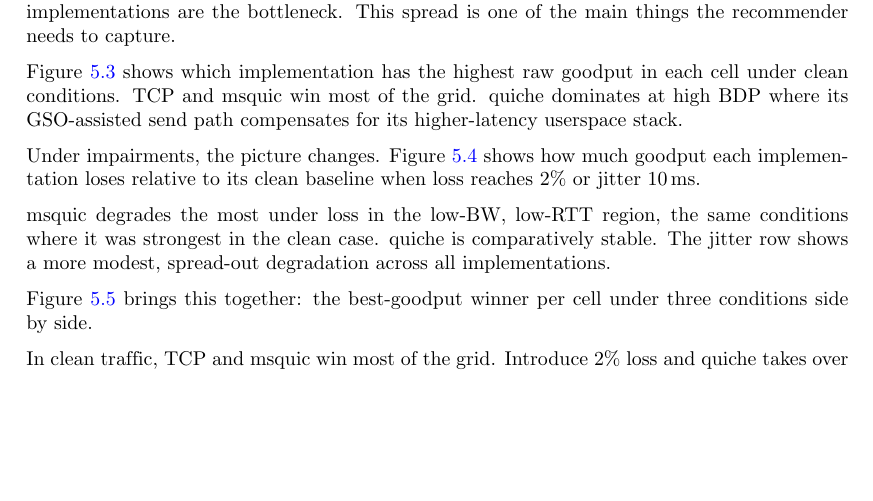
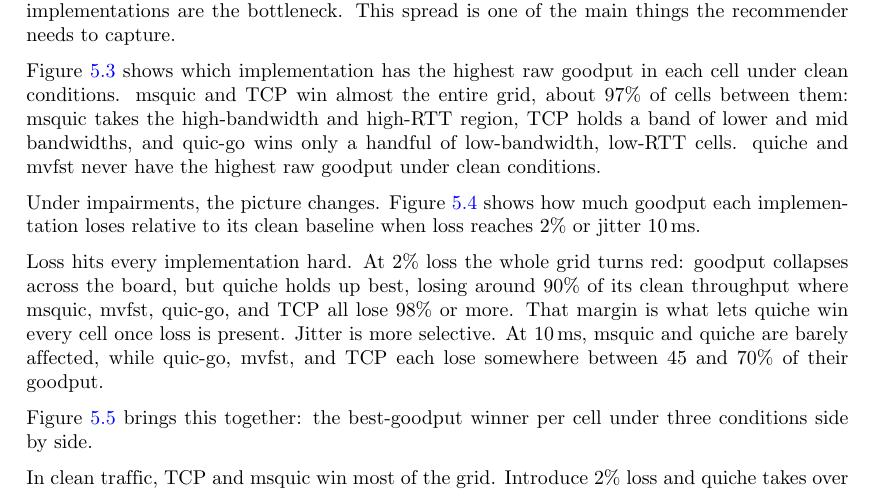
Before and after one commit to GheorghitaVlad-G/Bachelor-Thesis, a LaTeX thesis (thesis.tex, which reads src/chapters/evaluation.tex): part of page 30 of 47, cut so that both start at the same text, the shorter picture padded with empty space. Compiled offline with XeLaTeX.

Commit message:
Added new data for graphs. Changed some paragraphs to reflect new graphs)

```diff
--- a/src/chapters/evaluation.tex
+++ b/src/chapters/evaluation.tex
@@ -75,15 +75,17 @@
 At low RTT, TCP and msquic nearly saturate the link. As RTT grows, every
 implementation degrades but at very different rates. At 5,000\,Mbps and
 300\,ms RTT (BDP $\approx 187$\,MB), quiche, quic-go, and mvfst all fall to
-roughly 1--2\% utilisation, unable to fill the pipe. msquic does better at 62\%,
+roughly 1-2\% utilisation, unable to fill the pipe. msquic does better at 62\%,
 but is still far from line-rate. The link is not congested, which means the
 implementations are the bottleneck. This spread is one of the main things
 the recommender needs to capture.
 
 Figure~\ref{fig:winner-map-raw} shows which implementation has the highest
-raw goodput in each cell under clean conditions. TCP and msquic win most of
-the grid. quiche dominates at high BDP where its GSO-assisted send path
-compensates for its higher-latency userspace stack.
+raw goodput in each cell under clean conditions. msquic and TCP win almost
+the entire grid, about 97\% of cells between them: msquic takes the
+high-bandwidth and high-RTT region, TCP holds a band of lower and mid
+bandwidths, and quic-go wins only a handful of low-bandwidth, low-RTT cells.
+quiche and mvfst never have the highest raw goodput under clean conditions.
 
 \begin{figure}[htbp]
   \centering
@@ -107,10 +109,13 @@
   \label{fig:degradation}
 \end{figure}
 
-msquic degrades the most under loss in the low-BW, low-RTT region, the same
-conditions where it was strongest in the clean case. quiche is comparatively
-stable. The jitter row shows a more modest, spread-out degradation across
-all implementations.
+Loss hits every implementation hard. At 2\% loss the whole grid turns red:
+goodput collapses across the board, but quiche holds up best, losing around
+90\% of its clean throughput where msquic, mvfst, quic-go, and TCP all lose
+98\% or more. That margin is what lets quiche win every cell once loss is
+present. Jitter is more selective. At 10\,ms, msquic and quiche are barely
+affected, while quic-go, mvfst, and TCP each lose somewhere between 45 and
+70\% of their goodput.
 
 Figure~\ref{fig:condition-winners} brings this together: the best-goodput
 winner per cell under three conditions side by side.
```
Also changed, not shown: src/img/eval/fig_bw_utilization.pdf, src/img/eval/fig_condition_winners.pdf, src/img/eval/fig_degradation.pdf, src/img/eval/fig_feature_importance.pdf, src/img/eval/fig_goodput_heatmaps.pdf, src/img/eval/fig_model_accuracy.pdf, src/img/eval/fig_profile_disagreement.pdf, src/img/eval/fig_score_gap.pdf, src/img/eval/fig_sweep_loss.pdf, src/img/eval/fig_sweep_rtt.pdf, src/img/eval/fig_timeout_rates.pdf, src/img/eval/fig_winner_distribution.pdf, src/img/eval/fig_winner_map_raw.pdf, src/img/eval/fig_winner_maps_profiles.pdf.
